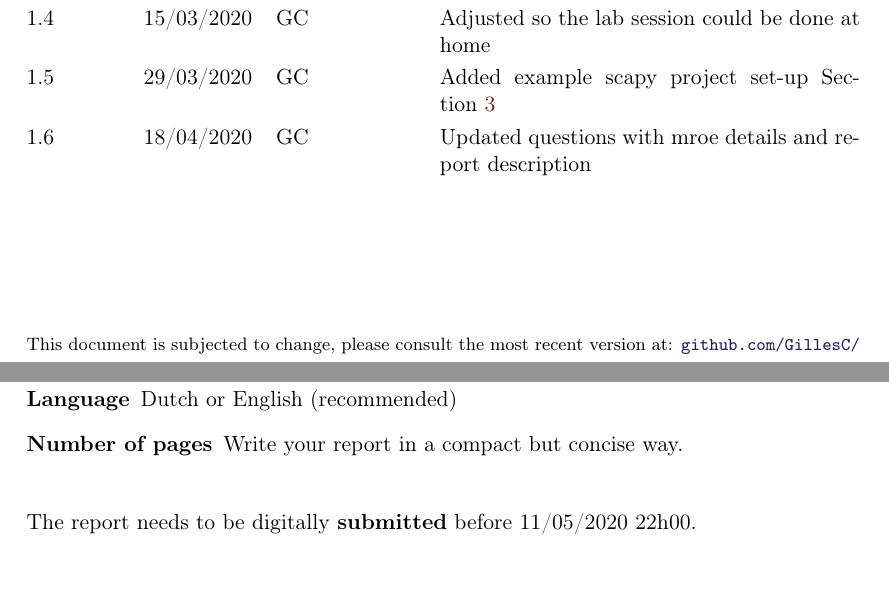
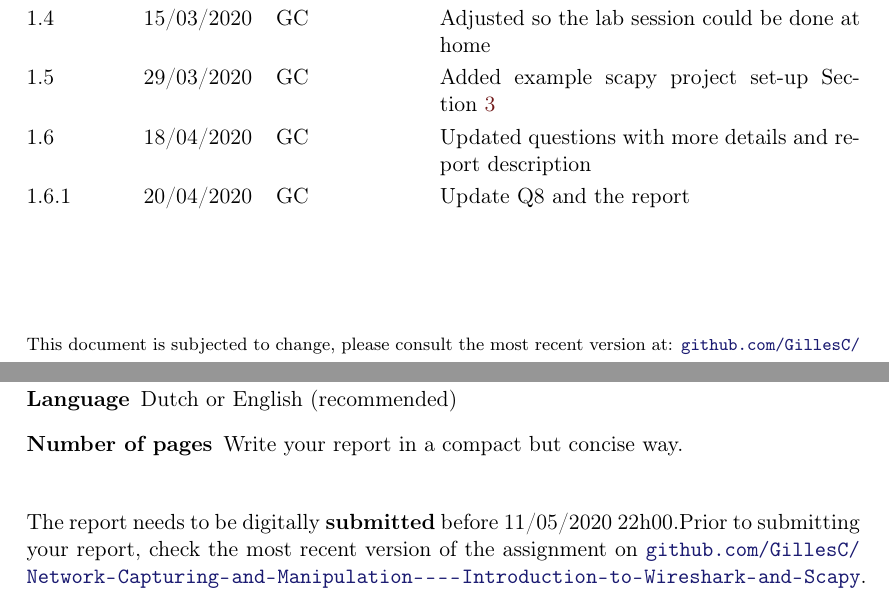
Before and after one commit to GillesC/Network-Capturing-and-Manipulation----Introduction-to-Wireshark-and-Scapy, a LaTeX problem sheet (assignment/main.tex): two parts of pages 1 and 14 of 15, joined at a grey line, cut so that both start at the same text. Compiled offline with pdfLaTeX.

Commit message:
Updates from Overleaf

```diff
--- a/assignment/main.tex
+++ b/assignment/main.tex
@@ -62,7 +62,8 @@ breaklines
     \vhEntry{1.3}{12/03/2020}{GC}{Updated deadlines and removed Anaconda}
     \vhEntry{1.4}{15/03/2020}{GC}{Adjusted so the lab session could be done at home}
     \vhEntry{1.5}{29/03/2020}{GC}{Added example scapy project set-up Section~\ref{sec:getting-to-know-scapy}}
-    \vhEntry{1.6}{18/04/2020}{GC}{Updated questions with mroe details and report description}
+    \vhEntry{1.6}{18/04/2020}{GC}{Updated questions with more details and report description}
+    \vhEntry{1.6.1}{20/04/2020}{GC}{Update Q8 and the report}
 \end{versionhistory}
 
 \vfill
@@ -402,7 +403,7 @@ The report and the code has to be send to \texttt{gilles.callebaut@kuleuven.be}
 %The report is expected to be structured and styled as described in~\cite{hoogenboom2012write,kallestinova2011write}.
 
 The report needs to be digitally \textbf{submitted} before 11/05/2020 22h00.% and handed in no later than 15/05/2020.
-
+Prior to submitting your report, check the most recent version of the assignment on \url{github.com/GillesC/Network-Capturing-and-Manipulation----Introduction-to-Wireshark-and-Scapy}.
 
 
 
```
Also changed, not shown: assignment/assignment_v1_6_1.pdf (added).
